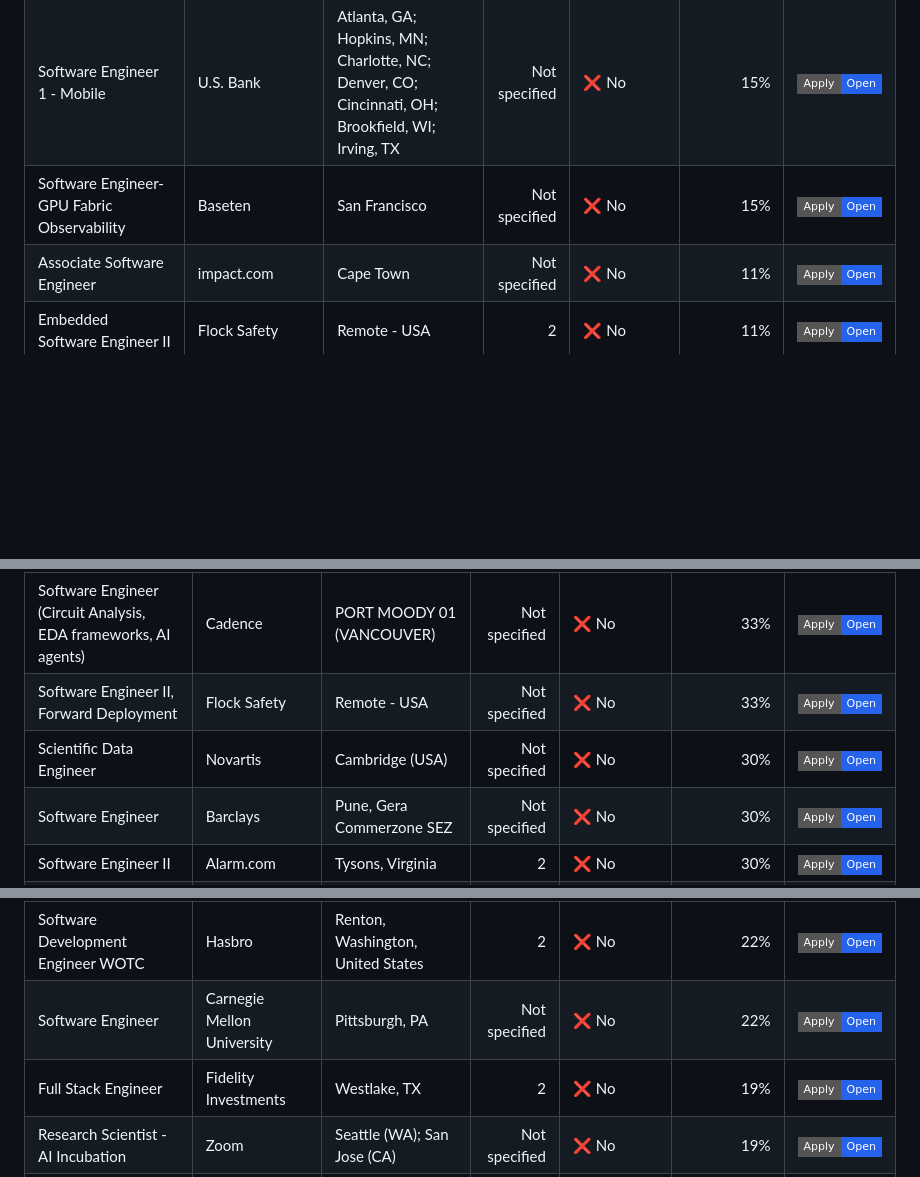
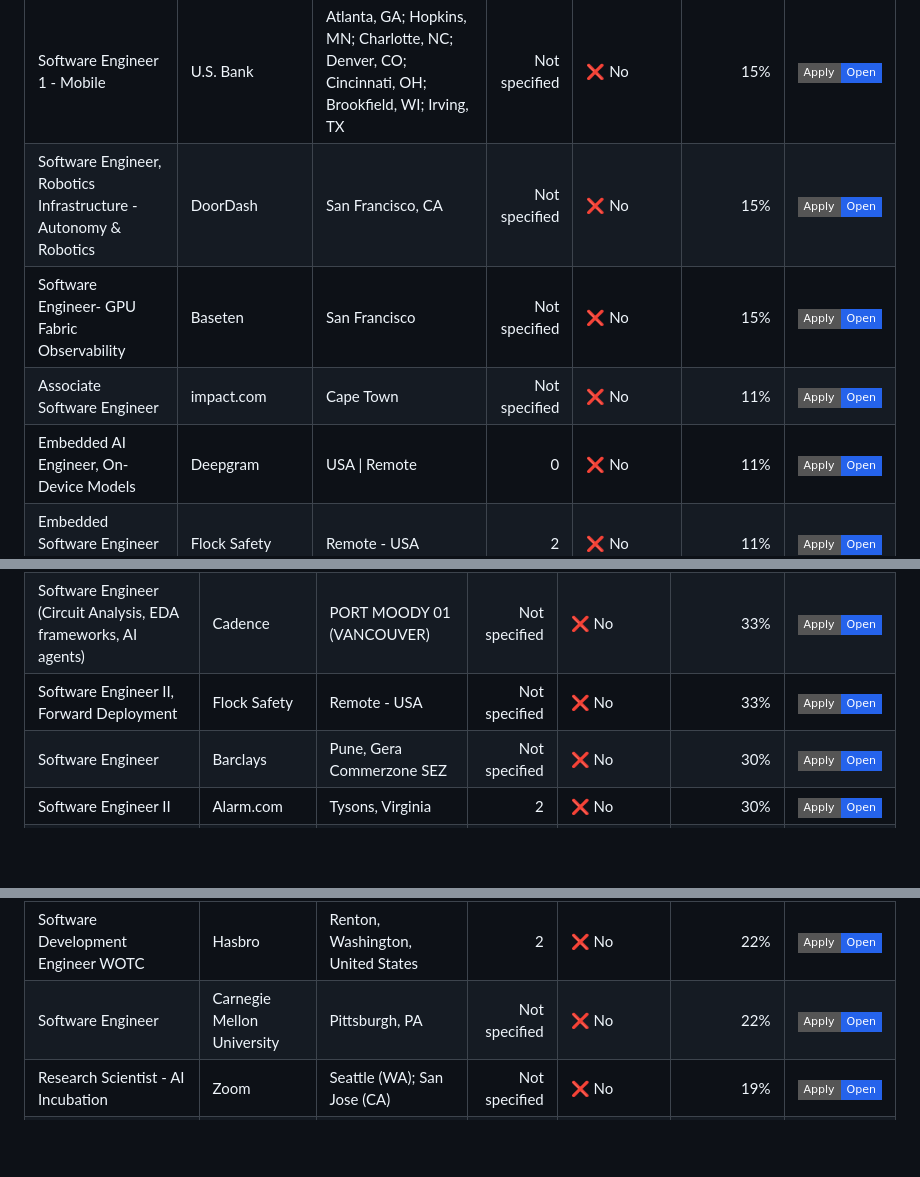
Before and after one commit to venkatsubash2003/Jobs4Me_Live, a Markdown page: README.md, 3 parts joined by grey strips. GitHub-like rendering; badges without logos; blank space fills up the shorter version.

```diff
--- a/README.md
+++ b/README.md
@@ -116,8 +123,10 @@ _Last updated: 2026-07-07 18:02 UTC_
 | Software Engineer -Frontend | Barclays | Knutsford, Radbroke Hall | Not specified | ❌ No | 15% | <a href="https://barclays.wd3.myworkdayjobs.com/en-US/External_Career_Site_Barclays/job/Knutsford-Radbroke-Hall/Software-Engineer--Frontend_JR-0000109295"><img alt="Apply" src="https://img.shields.io/badge/Apply-Open-2563eb?style=flat-square"></a> |
 | Software Engineer -Frontend | Barclays | Knutsford, Radbroke Hall | Not specified | ❌ No | 15% | <a href="https://barclays.wd3.myworkdayjobs.com/en-US/External_Career_Site_Barclays/job/Knutsford-Radbroke-Hall/Software-Engineer--Frontend_JR-0000109255"><img alt="Apply" src="https://img.shields.io/badge/Apply-Open-2563eb?style=flat-square"></a> |
 | Software Engineer 1 - Mobile | U.S. Bank | Atlanta, GA; Hopkins, MN; Charlotte, NC; Denver, CO; Cincinnati, OH; Brookfield, WI; Irving, TX | Not specified | ❌ No | 15% | <a href="https://usbank.wd1.myworkdayjobs.com/en-US/US_Bank_Careers/job/Atlanta-GA/Software-Engineer-1---Mobile_2026-0014258"><img alt="Apply" src="https://img.shields.io/badge/Apply-Open-2563eb?style=flat-square"></a> |
+| Software Engineer, Robotics Infrastructure - Autonomy & Robotics | DoorDash | San Francisco, CA | Not specified | ❌ No | 15% | <a href="https://job-boards.greenhouse.io/doordashusa/jobs/8046909"><img alt="Apply" src="https://img.shields.io/badge/Apply-Open-2563eb?style=flat-square"></a> |
 | Software Engineer- GPU Fabric Observability | Baseten | San Francisco | Not specified | ❌ No | 15% | <a href="https://jobs.ashbyhq.com/baseten/cf7fa477-0290-4846-9294-f7bc006ae997"><img alt="Apply" src="https://img.shields.io/badge/Apply-Open-2563eb?style=flat-square"></a> |
 | Associate Software Engineer | impact.com | Cape Town | Not specified | ❌ No | 11% | <a href="https://job-boards.greenhouse.io/impact/jobs/8413164002"><img alt="Apply" src="https://img.shields.io/badge/Apply-Open-2563eb?style=flat-square"></a> |
+| Embedded AI Engineer, On-Device Models | Deepgram | USA \| Remote | 0 | ❌ No | 11% | <a href="https://jobs.ashbyhq.com/deepgram/0b7494b3-a91e-4540-9439-5b10a1e5b391"><img alt="Apply" src="https://img.shields.io/badge/Apply-Open-2563eb?style=flat-square"></a> |
 | Embedded Software Engineer II | Flock Safety | Remote - USA | 2 | ❌ No | 11% | <a href="https://jobs.ashbyhq.com/Flock%20Safety/0d874965-3f92-4ad8-b4bd-5dc20cdc2d11"><img alt="Apply" src="https://img.shields.io/badge/Apply-Open-2563eb?style=flat-square"></a> |
 | Full Stack Engineer (React Native) | Blink - The Employee App | Boston, Massachusetts, United States | Not specified | ❌ No | 11% | <a href="https://jobs.workable.com/view/es3EdaK9o8M39xHmU2qB78/hybrid-full-stack-engineer-(react-native)-in-boston-at-blink---the-employee-app"><img alt="Apply" src="https://img.shields.io/badge/Apply-Open-2563eb?style=flat-square"></a> |
 | Part-time Intern - AI Developer | Caterpillar Inc. | Peoria, Illinois | Not specified | ❌ No | 11% | <a href="https://cat.wd5.myworkdayjobs.com/en-US/CaterpillarCareers/job/Peoria-Illinois/Part-time-Intern---AI-Developer_R0000376582"><img alt="Apply" src="https://img.shields.io/badge/Apply-Open-2563eb?style=flat-square"></a> |
@@ -140,7 +154,6 @@ _Last updated: 2026-07-07 18:02 UTC_
 | Software Engineer (Circuit Analysis, EDA frameworks, AI agents) | Cadence Design Systems | PORT MOODY 01 (VANCOUVER) | Not specified | ❌ No | 33% | <a href="https://cadence.wd1.myworkdayjobs.com/en-US/Univ_Careers/job/PORT-MOODY-01-VANCOUVER/Software-Engineer--Circuit-Analysis--EDA-frameworks--AI-agents-_R53165"><img alt="Apply" src="https://img.shields.io/badge/Apply-Open-2563eb?style=flat-square"></a> |
 | Software Engineer (Circuit Analysis, EDA frameworks, AI agents) | Cadence | PORT MOODY 01 (VANCOUVER) | Not specified | ❌ No | 33% | <a href="https://cadence.wd1.myworkdayjobs.com/en-US/External_Careers/job/PORT-MOODY-01-VANCOUVER/Software-Engineer--Circuit-Analysis--EDA-frameworks--AI-agents-_R53165-1"><img alt="Apply" src="https://img.shields.io/badge/Apply-Open-2563eb?style=flat-square"></a> |
 | Software Engineer II, Forward Deployment | Flock Safety | Remote - USA | Not specified | ❌ No | 33% | <a href="https://jobs.ashbyhq.com/Flock%20Safety/5083671c-8a9a-409b-8e1a-f85b462fa2dd"><img alt="Apply" src="https://img.shields.io/badge/Apply-Open-2563eb?style=flat-square"></a> |
-| Scientific Data Engineer | Novartis | Cambridge (USA) | Not specified | ❌ No | 30% | <a href="https://novartis.wd3.myworkdayjobs.com/en-US/Novartis_Careers/job/Cambridge-USA/Scientific-Data-Engineer_REQ-10081250-1"><img alt="Apply" src="https://img.shields.io/badge/Apply-Open-2563eb?style=flat-square"></a> |
 | Software Engineer | Barclays | Pune, Gera Commerzone SEZ | Not specified | ❌ No | 30% | <a href="https://barclays.wd3.myworkdayjobs.com/en-US/External_Career_Site_Barclays/job/Pune-Gera-Commerzone-SEZ/Software-Engineer_JR-0000082286-1"><img alt="Apply" src="https://img.shields.io/badge/Apply-Open-2563eb?style=flat-square"></a> |
 | Software Engineer II | Alarm.com | Tysons, Virginia | 2 | ❌ No | 30% | <a href="https://job-boards.greenhouse.io/alarmcom/jobs/8610334002"><img alt="Apply" src="https://img.shields.io/badge/Apply-Open-2563eb?style=flat-square"></a> |
 | Forward Deployed AI Engineer | Barclays | Glasgow Campus | Not specified | ❌ No | 26% | <a href="https://barclays.wd3.myworkdayjobs.com/en-US/External_Career_Site_Barclays/job/Glasgow-Campus/Forward-Deployed-AI-Engineer_JR-0000101663"><img alt="Apply" src="https://img.shields.io/badge/Apply-Open-2563eb?style=flat-square"></a> |
@@ -154,7 +167,6 @@ _Last updated: 2026-07-07 18:02 UTC_
 | NewsBreak Venture, AI Growth Intelligence Engineer (New Grad） | NewsBreak | Mountain View, California, United States | 2 | ❌ No | 22% | <a href="https://job-boards.greenhouse.io/newsbreak/jobs/4694899006"><img alt="Apply" src="https://img.shields.io/badge/Apply-Open-2563eb?style=flat-square"></a> |
 | Software Development Engineer WOTC | Hasbro | Renton, Washington, United States | 2 | ❌ No | 22% | <a href="https://job-boards.greenhouse.io/hasbro/jobs/4260554009"><img alt="Apply" src="https://img.shields.io/badge/Apply-Open-2563eb?style=flat-square"></a> |
 | Software Engineer | Carnegie Mellon University | Pittsburgh, PA | Not specified | ❌ No | 22% | <a href="https://cmu.wd5.myworkdayjobs.com/en-US/cmu/job/Pittsburgh-PA/Software-Engineer_2024794"><img alt="Apply" src="https://img.shields.io/badge/Apply-Open-2563eb?style=flat-square"></a> |
-| Full Stack Engineer | Fidelity Investments | Westlake, TX | 2 | ❌ No | 19% | <a href="https://fmr.wd1.myworkdayjobs.com/en-US/targeted/job/Westlake-TX/Full-Stack-Engineer_2131144-1"><img alt="Apply" src="https://img.shields.io/badge/Apply-Open-2563eb?style=flat-square"></a> |
 | Research Scientist - AI Incubation | Zoom | Seattle (WA); San Jose (CA) | Not specified | ❌ No | 19% | <a href="https://zoom.wd5.myworkdayjobs.com/en-US/Zoom/job/Seattle-WA/Research-Scientist---AI-Incubation_R18458-1"><img alt="Apply" src="https://img.shields.io/badge/Apply-Open-2563eb?style=flat-square"></a> |
 | Software Engineer | Jane Street | New York, New York, United States | Not specified | ❌ No | 19% | <a href="https://job-boards.greenhouse.io/janestreet/jobs/8594541002"><img alt="Apply" src="https://img.shields.io/badge/Apply-Open-2563eb?style=flat-square"></a> |
 | Software Engineer | Jane Street | New York, New York, United States | Not specified | ❌ No | 19% | <a href="https://job-boards.greenhouse.io/janestreet/jobs/8599644002"><img alt="Apply" src="https://img.shields.io/badge/Apply-Open-2563eb?style=flat-square"></a> |
```
Also changed, not shown: other parts of README.md (+25 -19 lines).
